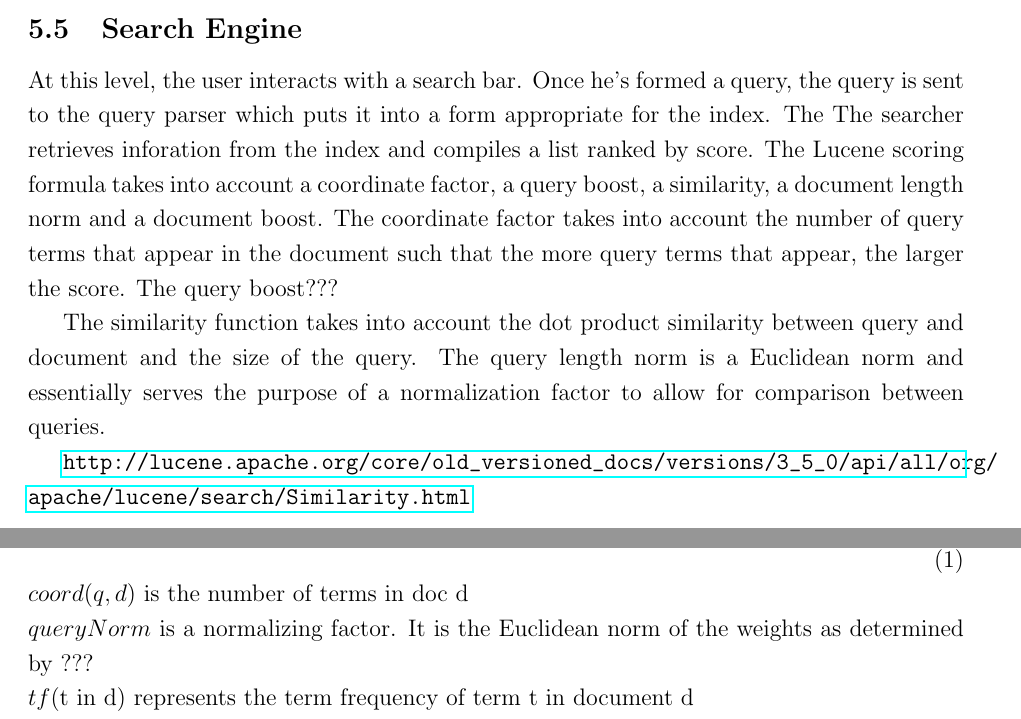
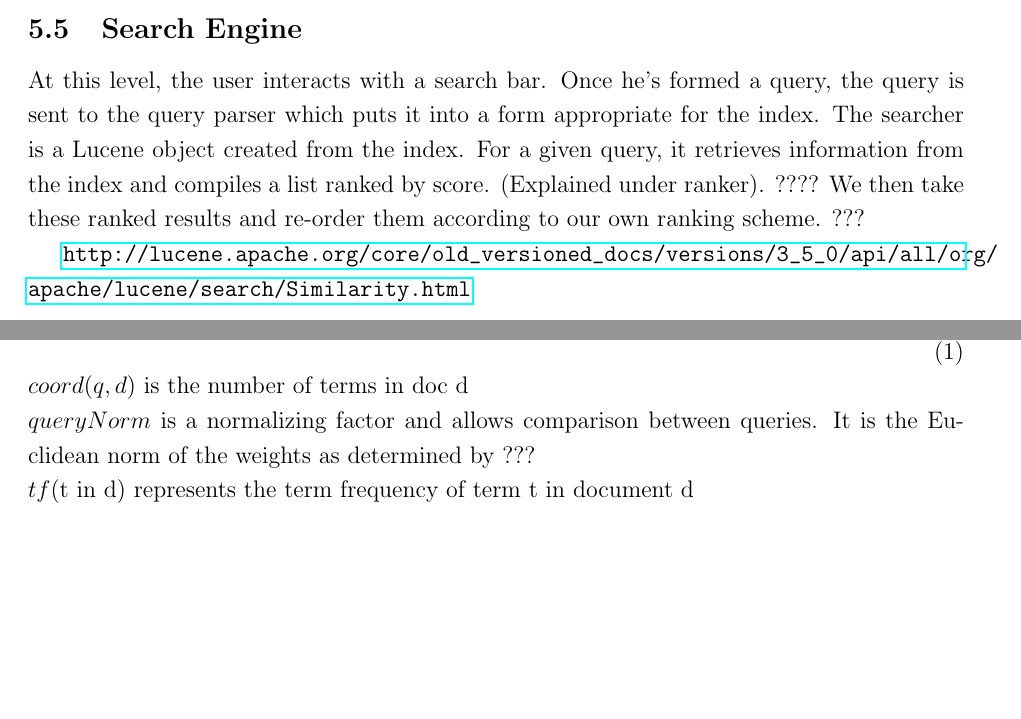
Before and after one commit to dbieber/coursesearch, a LaTeX paper (Project.tex): two parts of pages 6 and 7 of 8, joined at a grey line, cut so that both start at the same text, the shorter picture padded with empty space. Compiled offline with pdfLaTeX.

Commit message:
report - queryparser

```diff
--- a/Project.tex
+++ b/Project.tex
@@ -116,21 +116,17 @@ We then create the index using a Standard Analyzer which turns our text into tok
 
 \subsection{Query Parser}
 
-
 The two primary components of the query parser are our CourseQuery parsing and Lucene's multifield query parser. From a user's query, we create a CourseQuery object. The CourseQuery object parses this query to extract pdf-options, days, times and reading amount. To extract the P/D/F and audit options information, it searches the query for a pre-determined set of keywords, such as ``pdf'' or ``easy''. It then extracts these from the free-text portion of the query and appends to the remaining query directions for the value the searcher should search. For instance, a query including ``pdf-only art drawing'' will become ``art drawing pdf: only'' at this stage. A similar process occurs for days, times, and reading amount. For times, we perform two special operations. We must convert ranges to sets of values and put these values into army time. We also search for special time search terms such as ``afternoon'' or ``noon'' and set ranges of times. We do not remove these terms from the query in the case that time is not the query term's intention.
 
 From all this data, we construct a new query that can be fed to Lucene's multi-field query parser. This parser takes a query string expands it into a form suitable for searching.
 
 \subsection{Search Engine}
-At this level, the user interacts with a search bar. Once he's formed a query, the query is sent to the query parser which puts it into a form appropriate for the index. The The searcher retrieves inforation from the index and compiles a list ranked by score. The Lucene scoring formula takes into account a coordinate factor, a query boost, a similarity, a document length norm and a document boost.
-The coordinate factor takes into account the number of query terms that appear in the document such that the more query terms that appear, the larger the score.
-The query boost???
-
-The similarity function takes into account the dot product similarity between query and document and the size of the query. The query length norm is a Euclidean norm and essentially serves the purpose of a normalization factor to allow for comparison between queries.
+At this level, the user interacts with a search bar. Once he's formed a query, the query is sent to the query parser which puts it into a form appropriate for the index. The searcher is a Lucene object created from the index. For a given query, it retrieves information from the index and compiles a list ranked by score. (Explained under ranker). ???? We then take these ranked results and re-order them according to our own ranking scheme. ???
 
 \url{http://lucene.apache.org/core/old_versioned_docs/versions/3_5_0/api/all/org/apache/lucene/search/Similarity.html}
 
 \subsection{Ranker}
+
 \subsection{Personal Data Store}
 Personal Data stored:
 \begin{enumerate}
@@ -170,7 +166,7 @@ The Lucene ranking takes into account several factors.
   \label{eq:practical}
 \end{equation}
 $coord(q,d)$ is the number of terms in doc d\\
-$queryNorm$ is a normalizing factor. It is the Euclidean norm of the weights as determined by ???\\
+$queryNorm$ is a normalizing factor and allows comparison between queries. It is the Euclidean norm of the weights as determined by ???\\
 $tf(\text{t in d})$ represents the term frequency of term t in document d \\
 $idf(t)$ is the inverse document frequency of term t and is represented mathematically by \[ 1 + log(\frac{numDocs}{docFreq + 1}) \] where docFreq is the frequency of term t in each document. \\
 $termBoost(t)$ is a factor that essentially boosts a given term t in query q. For instance, we could boost time and days specified to give classes that fit the user's need better.\\
```
Also changed, not shown: 1 other file.
